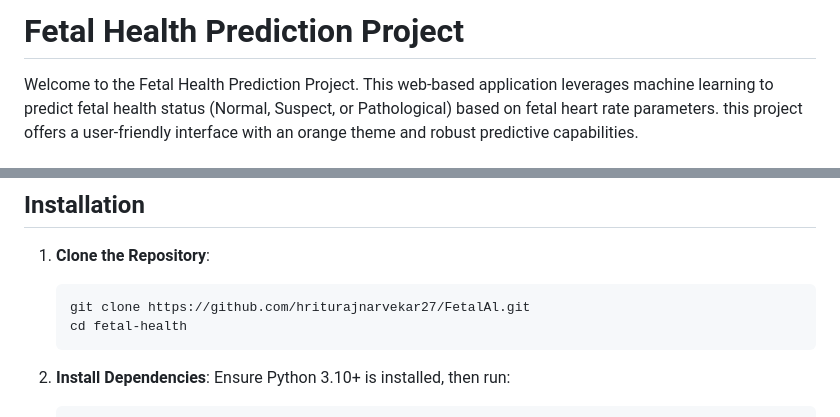
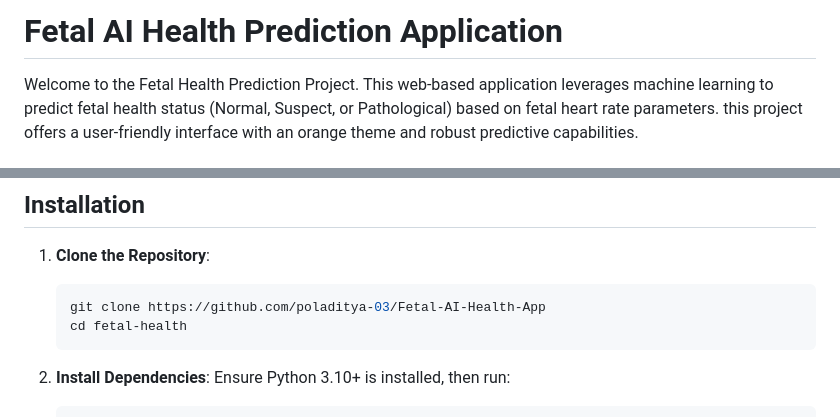
Before and after one commit to poladitya-03/Fetal-AI-Health-App, a Markdown page: README.markdown, 2 parts joined by grey strips. Rendered like a GitHub page.

````diff
--- a/README.markdown
+++ b/README.markdown
@@ -1,4 +1,4 @@
-# Fetal Health Prediction Project
+# Fetal AI Health Prediction Application
 
 Welcome to the Fetal Health Prediction Project. This web-based application leverages machine learning to predict fetal health status (Normal, Suspect, or Pathological) based on fetal heart rate parameters. this project offers a user-friendly interface with an orange theme and robust predictive capabilities.
 
@@ -39,7 +39,7 @@ fetal-health/
 
 1. **Clone the Repository**:
    ```bash
-   git clone https://github.com/hriturajnarvekar27/FetalAl.git
+   git clone https://github.com/poladitya-03/Fetal-AI-Health-App
    cd fetal-health
    ```
 
````
